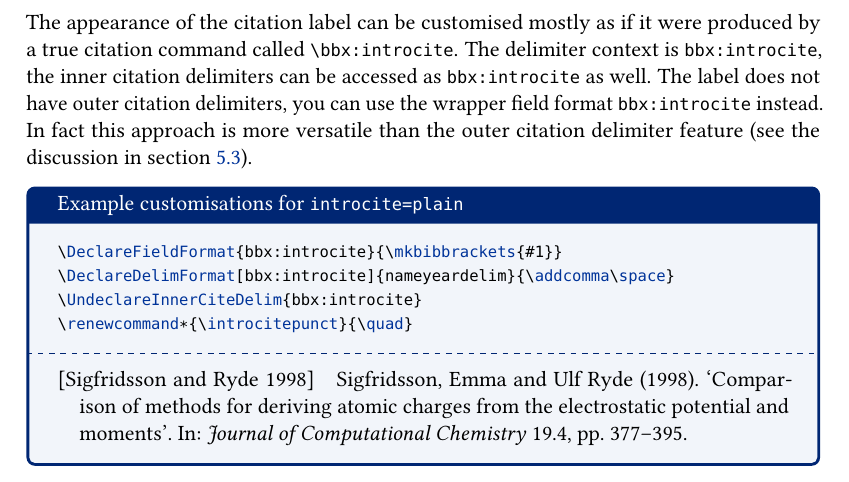
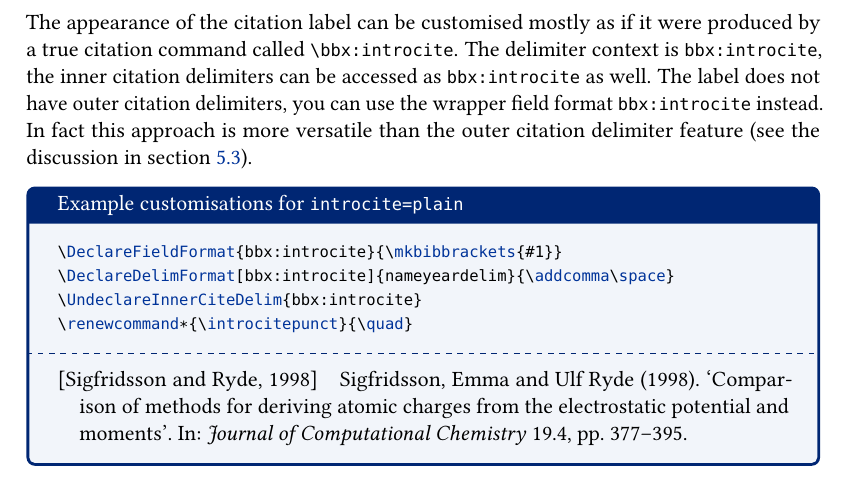
Before and after one commit to moewew/biblatex-ext, a LaTeX document (biblatex-ext.tex): part of page 14 of 23, cut so that both start at the same text. Compiled offline with pdfLaTeX.

Commit message:
Fix introcite=plain customisation example

```diff
--- a/biblatex-ext.tex
+++ b/biblatex-ext.tex
@@ -1185,8 +1185,8 @@ versatile than the outer citation delimiter feature (see the discussion in
 \end{lstlisting}
 \tcblower
 \DeclareFieldFormat{bbx:introcite}{\mkbibbrackets{#1}}
-\DeclareDelimcontextAlias{bbx:introcite}{parencite}
 \DeclareDelimFormat[bbx:introcite]{nameyeardelim}{\addcomma\space}
+\UndeclareInnerCiteDelim{bbx:introcite}
 \renewcommand*{\introcitepunct}{\quad}
 \csuse{extblx@opt@dashed@false}
 \csletcs{extblx@introcite}{extblx@opt@introcite@plain}
```
